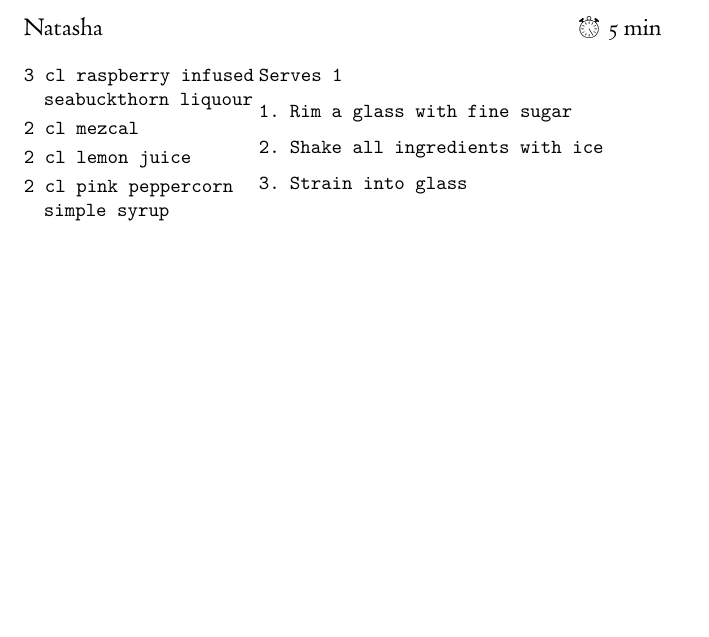
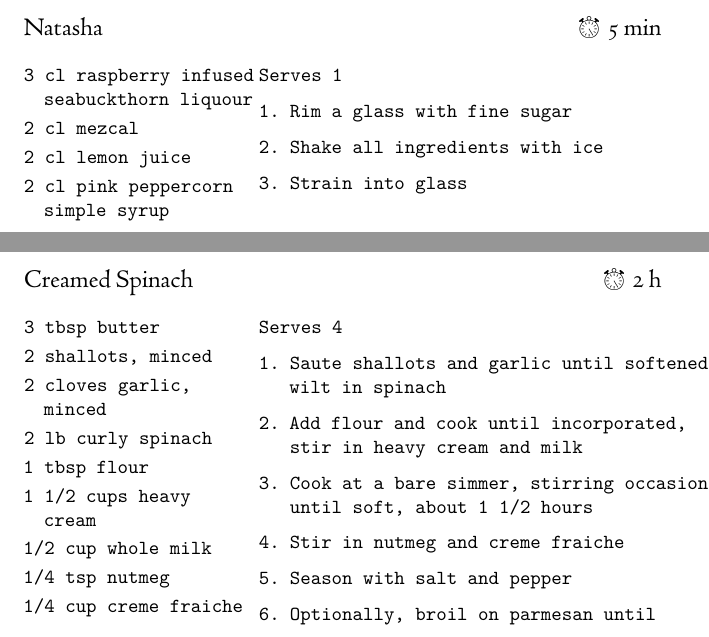
Before and after one commit to OlliSaarikivi/recipecards, a LaTeX document (main.tex): part of page 107 of 107 before the commit and two parts of pages 107 and 108 of 109 after it, the two joined at a grey line, cut so that both start at the same text, the shorter picture padded with empty space. Compiled offline with XeLaTeX.

Commit message:
Creamed spinach

```diff
--- a/main.tex
+++ b/main.tex
@@ -1782,6 +1782,32 @@ Serves 1
 \end{steps}
 \end{recipe}
 
+\begin{recipe}{Creamed Spinach}{\totaltime{2 h}}
+\begin{ingredients}
+3 tbsp butter
+2 shallots, minced
+2 cloves garlic, minced
+2 lb curly spinach
+1 tbsp flour
+1 1/2 cups heavy cream
+1/2 cup whole milk
+1/4 tsp nutmeg
+1/4 cup creme fraiche
+salt and pepper
+(1 cup parmesan)
+\end{ingredients}
+\nextcolumn
+Serves 4
+\begin{steps}
+    \item Saute shallots and garlic until softened, wilt in spinach
+    \item Add flour and cook until incorporated, stir in heavy cream and milk
+    \item Cook at a bare simmer, stirring occasionally, until soft, about 1 1/2 hours
+    \item Stir in nutmeg and creme fraiche
+    \item Season with salt and pepper
+    \item Optionally, broil on parmesan until browned
+\end{steps}
+\end{recipe}
+
 % ===========================
 % === New recipe template ===
 % ===========================
```
